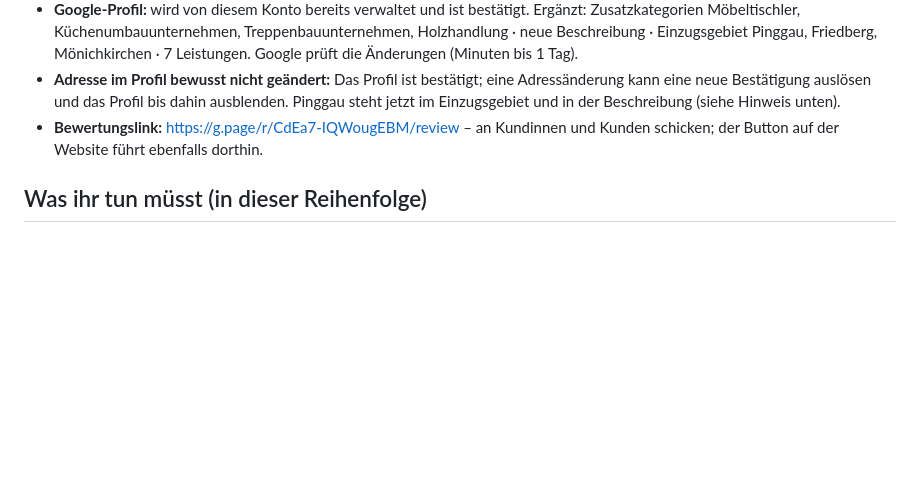
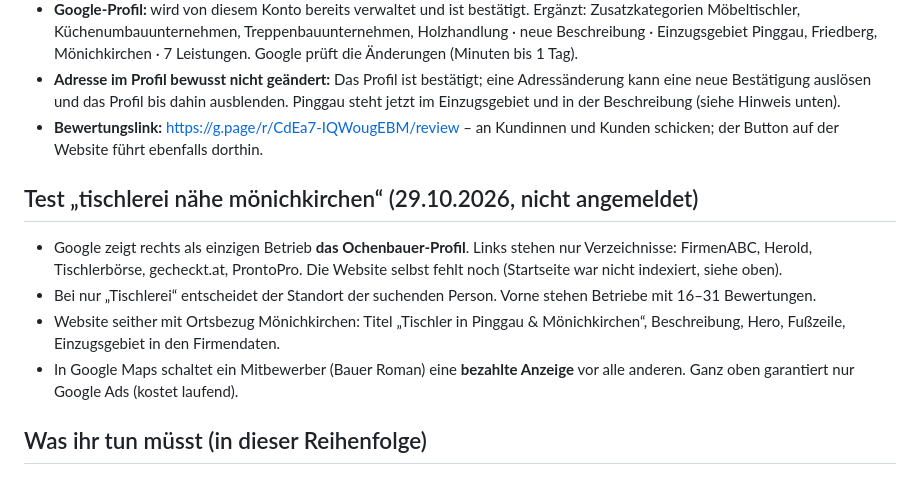
Before and after one commit to niklasochenbauer-svg/Tischlerei-Gottfried-Ochenbauer, a Markdown page: SEO-CHECKLISTE.md, the part around the change. Drawn GitHub-style; blank space fills up the shorter version.

Commit message:
SEO-Checkliste: Suchtest Mönichkirchen dokumentiert
Co-Authored-By: Claude Opus 5.5 <noreply@anthropic.com>

```diff
--- a/SEO-CHECKLISTE.md
+++ b/SEO-CHECKLISTE.md
@@ -25,6 +25,13 @@ Stand: 29.10.2026. Recherche: Google- und Bing-Suche nach „Tischlerei Pinggau
 - **Google-Profil:** wird von diesem Konto bereits verwaltet und ist bestätigt. Ergänzt: Zusatzkategorien Möbeltischler, Küchenumbauunternehmen, Treppenbauunternehmen, Holzhandlung · neue Beschreibung · Einzugsgebiet Pinggau, Friedberg, Mönichkirchen · 7 Leistungen. Google prüft die Änderungen (Minuten bis 1 Tag).
 - **Adresse im Profil bewusst nicht geändert:** Das Profil ist bestätigt; eine Adressänderung kann eine neue Bestätigung auslösen und das Profil bis dahin ausblenden. Pinggau steht jetzt im Einzugsgebiet und in der Beschreibung (siehe Hinweis unten).
 - **Bewertungslink:** https://g.page/r/CdEa7-IQWougEBM/review – an Kundinnen und Kunden schicken; der Button auf der Website führt ebenfalls dorthin.
+
+## Test „tischlerei nähe mönichkirchen“ (29.10.2026, nicht angemeldet)
+
+- Google zeigt rechts als einzigen Betrieb **das Ochenbauer-Profil**. Links stehen nur Verzeichnisse: FirmenABC, Herold, Tischlerbörse, gecheckt.at, ProntoPro. Die Website selbst fehlt noch (Startseite war nicht indexiert, siehe oben).
+- Bei nur „Tischlerei“ entscheidet der Standort der suchenden Person. Vorne stehen Betriebe mit 16–31 Bewertungen.
+- Website seither mit Ortsbezug Mönichkirchen: Titel „Tischler in Pinggau & Mönichkirchen“, Beschreibung, Hero, Fußzeile, Einzugsgebiet in den Firmendaten.
+- In Google Maps schaltet ein Mitbewerber (Bauer Roman) eine **bezahlte Anzeige** vor alle anderen. Ganz oben garantiert nur Google Ads (kostet laufend).
 
 ## Was ihr tun müsst (in dieser Reihenfolge)
 
```
